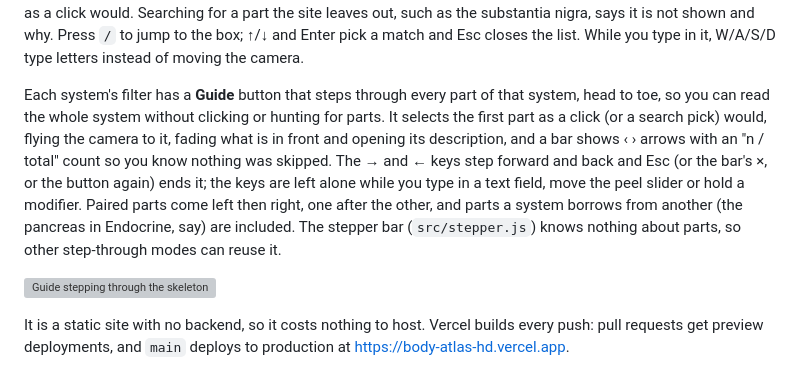
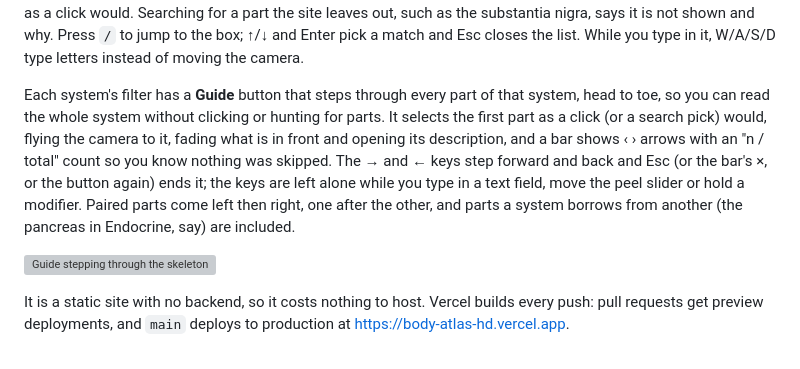
Before and after one commit to mhaney93/body-atlas, a Markdown page: README.md, the part around the change. Drawn GitHub-style; grey boxes are pictures that could not be loaded.

Commit message:
no-mistakes(document): Trim duplicated stepper reuse note from README Guide section

```diff
--- a/README.md
+++ b/README.md
@@ -12,7 +12,7 @@ Every system also lists what it leaves out and why (not in the free models, too
 
 The search box above the filters finds any part by name, ignoring case and accents and allowing a typo or two; a few parts also answer to everyday names such as "kneecap" or "windpipe". Paired parts list both sides, and a part two systems show (the pancreas is in Digestive and Endocrine, say) is listed under each. Picking a part turns its system on, shows its sub-group and lowers the peel slider if they were hiding it, flies the camera to it, fades whatever stands in front of it (the info panel says how many parts and can show them again) and opens its info as a click would. Searching for a part the site leaves out, such as the substantia nigra, says it is not shown and why. Press `/` to jump to the box; ↑/↓ and Enter pick a match and Esc closes the list. While you type in it, W/A/S/D type letters instead of moving the camera.
 
-Each system's filter has a **Guide** button that steps through every part of that system, head to toe, so you can read the whole system without clicking or hunting for parts. It selects the first part as a click (or a search pick) would, flying the camera to it, fading what is in front and opening its description, and a bar shows ‹ › arrows with an "n / total" count so you know nothing was skipped. The → and ← keys step forward and back and Esc (or the bar's ×, or the button again) ends it; the keys are left alone while you type in a text field, move the peel slider or hold a modifier. Paired parts come left then right, one after the other, and parts a system borrows from another (the pancreas in Endocrine, say) are included. The stepper bar (`src/stepper.js`) knows nothing about parts, so other step-through modes can reuse it.
+Each system's filter has a **Guide** button that steps through every part of that system, head to toe, so you can read the whole system without clicking or hunting for parts. It selects the first part as a click (or a search pick) would, flying the camera to it, fading what is in front and opening its description, and a bar shows ‹ › arrows with an "n / total" count so you know nothing was skipped. The → and ← keys step forward and back and Esc (or the bar's ×, or the button again) ends it; the keys are left alone while you type in a text field, move the peel slider or hold a modifier. Paired parts come left then right, one after the other, and parts a system borrows from another (the pancreas in Endocrine, say) are included.
 
 ![Guide stepping through the skeleton](docs/screenshots/guide-skeletal.png)
 
```
